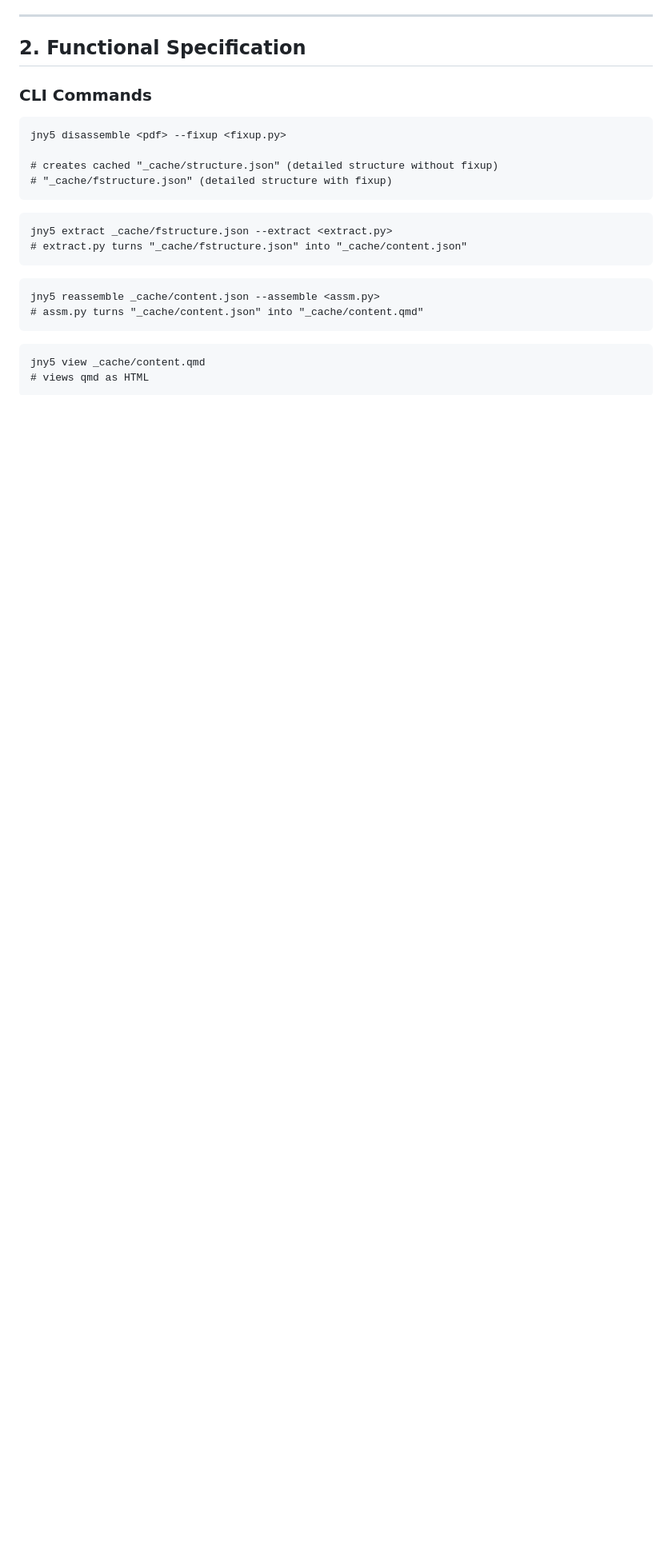
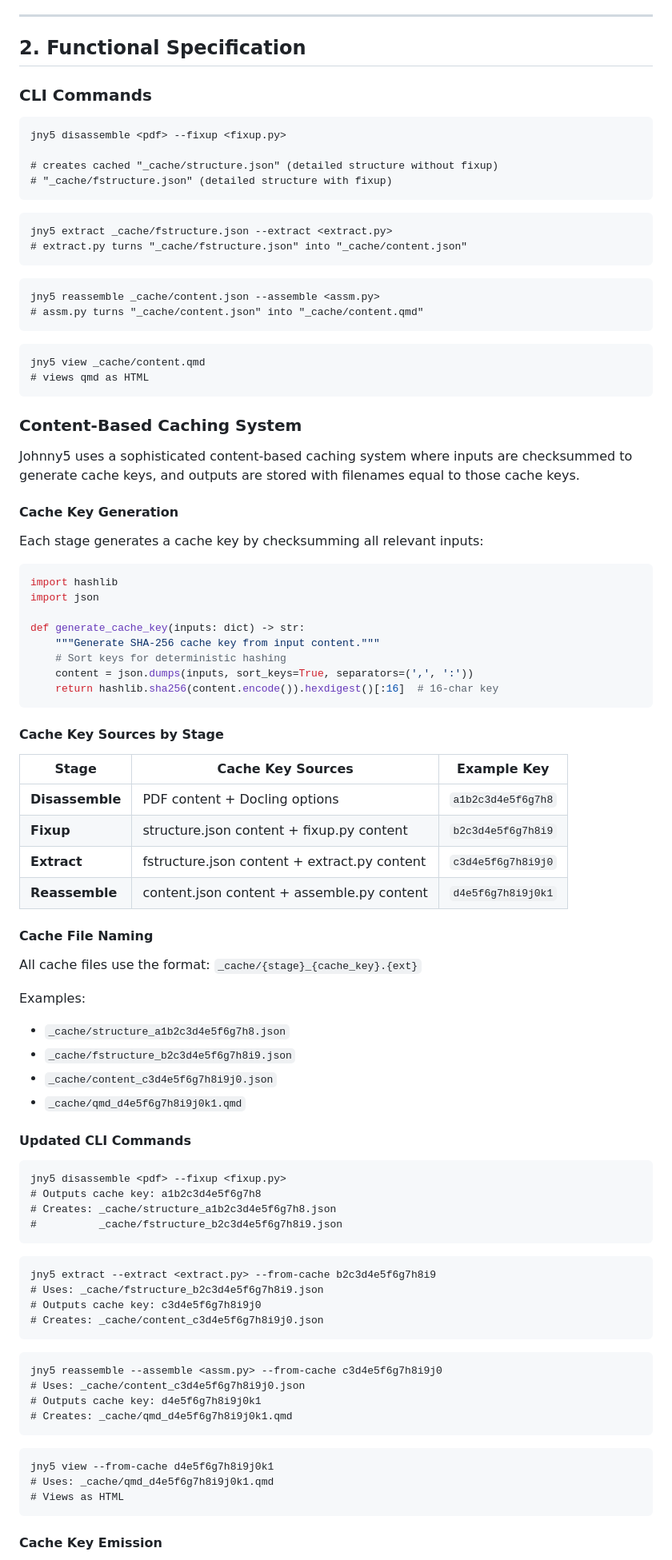
Before and after one commit to wawiesel/johnny5, a Markdown page: SPEC.md, the part around the change printed below. Shown: that part at 80% size. Drawn GitHub-style; blank space fills up the shorter version.

Commit message:
feat: Add sophisticated content-based caching system
- Implement SHA-256 content checksumming for cache key generation
- Define cache key sources for each pipeline stage (PDF+options, JSON+scripts)
- Specify cache file naming convention: _cache/{stage}_{cache_key}.{ext}
- Update CLI commands to use --from-cache flags instead of direct file paths
- Add cache key emission to stdout for command chaining
- Update Data Artifacts table with cache key flow visualization
- Prevent manual file manipulation - users specify whole chain
- Enable efficient caching with deterministic, parallel-safe keys
- Provide audit trail through cache key tracking

````diff
--- a/SPEC.md
+++ b/SPEC.md
@@ -39,3 +39,73 @@ jny5 reassemble _cache/content.json --assemble <assm.py>
 jny5 view _cache/content.qmd
 # views qmd as HTML
 ```
+
+### Content-Based Caching System
+
+Johnny5 uses a sophisticated content-based caching system where inputs are checksummed to generate cache keys, and outputs are stored with filenames equal to those cache keys.
+
+#### Cache Key Generation
+
+Each stage generates a cache key by checksumming all relevant inputs:
+
+```python
+import hashlib
+import json
+
+def generate_cache_key(inputs: dict) -> str:
+    """Generate SHA-256 cache key from input content."""
+    # Sort keys for deterministic hashing
+    content = json.dumps(inputs, sort_keys=True, separators=(',', ':'))
+    return hashlib.sha256(content.encode()).hexdigest()[:16]  # 16-char key
+```
+
+#### Cache Key Sources by Stage
+
+| Stage | Cache Key Sources | Example Key |
+|-------|------------------|-------------|
+| **Disassemble** | PDF content + Docling options | `a1b2c3d4e5f6g7h8` |
+| **Fixup** | structure.json content + fixup.py content | `b2c3d4e5f6g7h8i9` |
+| **Extract** | fstructure.json content + extract.py content | `c3d4e5f6g7h8i9j0` |
+| **Reassemble** | content.json content + assemble.py content | `d4e5f6g7h8i9j0k1` |
+
+#### Cache File Naming
+
+All cache files use the format: `_cache/{stage}_{cache_key}.{ext}`
+
+Examples:
+- `_cache/structure_a1b2c3d4e5f6g7h8.json`
+- `_cache/fstructure_b2c3d4e5f6g7h8i9.json`
+- `_cache/content_c3d4e5f6g7h8i9j0.json`
+- `_cache/qmd_d4e5f6g7h8i9j0k1.qmd`
+
+#### Updated CLI Commands
+
+```
+jny5 disassemble <pdf> --fixup <fixup.py>
+# Outputs cache key: a1b2c3d4e5f6g7h8
+# Creates: _cache/structure_a1b2c3d4e5f6g7h8.json
+#          _cache/fstructure_b2c3d4e5f6g7h8i9.json
+```
+
+```
+jny5 extract --extract <extract.py> --from-cache b2c3d4e5f6g7h8i9
+# Uses: _cache/fstructure_b2c3d4e5f6g7h8i9.json
+# Outputs cache key: c3d4e5f6g7h8i9j0
+# Creates: _cache/content_c3d4e5f6g7h8i9j0.json
+```
+
+```
+jny5 reassemble --assemble <assm.py> --from-cache c3d4e5f6g7h8i9j0
+# Uses: _cache/content_c3d4e5f6g7h8i9j0.json
+# Outputs cache key: d4e5f6g7h8i9j0k1
+# Creates: _cache/qmd_d4e5f6g7h8i9j0k1.qmd
+```
+
+```
+jny5 view --from-cache d4e5f6g7h8i9j0k1
+# Uses: _cache/qmd_d4e5f6g7h8i9j0k1.qmd
+# Views as HTML
+```
+
+#### Cache Key Emission
+
````
Also changed, not shown: other parts of SPEC.md (+29 -6 lines).
